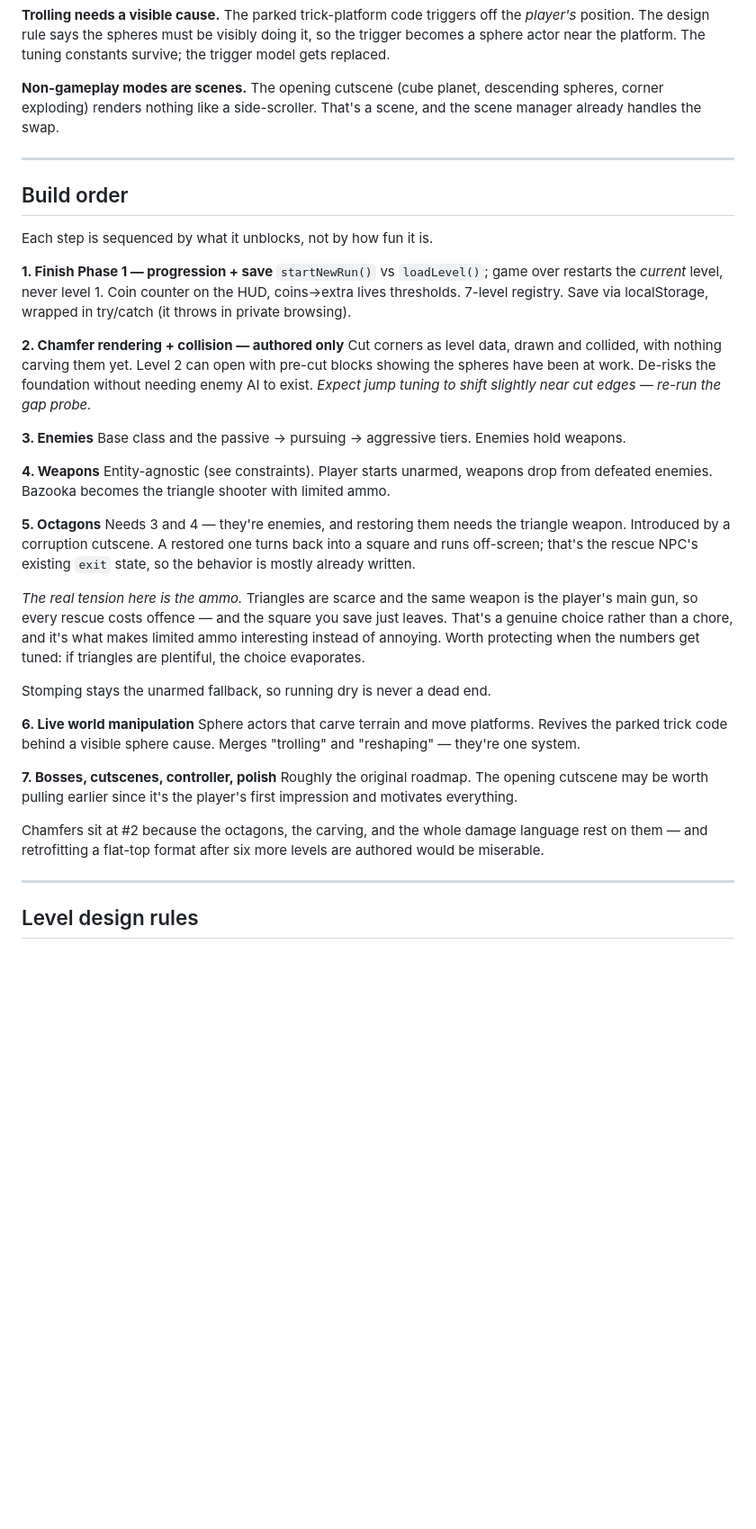
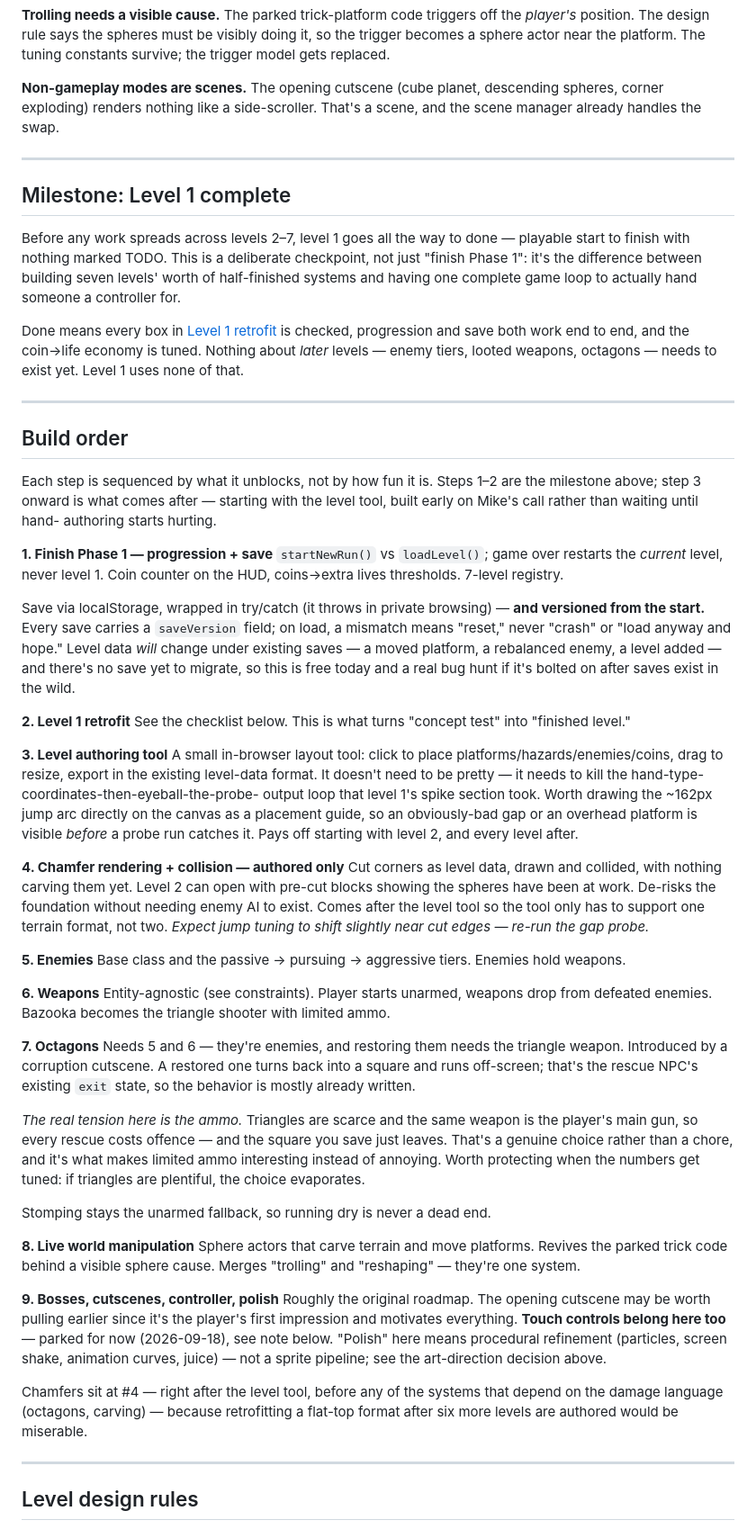
Before and after one commit to mk-z3r0/BlockBash, a Markdown page: IMPLEMENTATION_PLAN.md, the part around one of its changes. Shown at 90% size. GitHub-like rendering; blank space fills up the shorter version.

Commit message:
Plan: lock a Level 1 milestone gate, save versioning, art direction
Four decisions from reviewing the plan for gaps before scope grows further:

- New "Milestone: Level 1 complete" gate — nothing spreads to levels 2-7
  until level 1 is genuinely done (progression, save, the retrofit checklist
  all checked). The build order was previously organized entirely by system
  (finish enemies, then weapons, then octagons...), which is exactly the
  shape that leaves a solo/hobby project with seven half-built systems and
  nothing playable. This forces one complete loop first.
- Save gets a saveVersion field from the start. Level data will change under
  existing saves as the game grows, and there's no save yet to migrate, so
  versioning is free today and a real bug hunt if it's added after saves
  exist in the wild.
- A small in-browser level-authoring tool joins the build order, right after
  the milestone and before chamfers. Level 1 took real hand-tuning
  (coordinates, then gap-probe iteration); at 7 levels that pays for itself.
- Art direction locked: stay fully procedural, no sprite/image/audio-file
  assets. Already carried the whole game; revisit only if scope outgrows the
  current design doc.

Also confirms vanilla JS over a framework like Phaser: the hardest upcoming
problem, chamfered terrain, isn't solved by adopting one. Phaser's default
physics is AABB same as ours, and getting real angled surfaces means
Matter.js, a rigid-body engine that would fight the hand-tuned platformer
feel (coyote time, jump buffer, variable jump height) rather than extend it.

Renumbers build-order steps 3-7 to 5-9 to make room for the level tool at
#3; fixes the resulting stale cross-references.

Co-Authored-By: Claude Sonnet 5 <noreply@anthropic.com>

```diff
--- a/IMPLEMENTATION_PLAN.md
+++ b/IMPLEMENTATION_PLAN.md
@@ -85,30 +90,69 @@ and the scene manager already handles the swap.
 
 ---
 
+## Milestone: Level 1 complete
+
+Before any work spreads across levels 2–7, level 1 goes all the way to done —
+playable start to finish with nothing marked TODO. This is a deliberate
+checkpoint, not just "finish Phase 1": it's the difference between building
+seven levels' worth of half-finished systems and having one complete game
+loop to actually hand someone a controller for.
+
+Done means every box in [Level 1 retrofit](#level-1-retrofit) is checked,
+progression and save both work end to end, and the coin→life economy is
+tuned. Nothing about *later* levels — enemy tiers, looted weapons, octagons —
+needs to exist yet. Level 1 uses none of that.
+
+---
+
 ## Build order
 
-Each step is sequenced by what it unblocks, not by how fun it is.
+Each step is sequenced by what it unblocks, not by how fun it is. Steps 1–2
+are the milestone above; step 3 onward is what comes after — starting with
+the level tool, built early on Mike's call rather than waiting until hand-
+authoring starts hurting.
 
 **1. Finish Phase 1 — progression + save**
 `startNewRun()` vs `loadLevel()`; game over restarts the *current* level, never
 level 1. Coin counter on the HUD, coins→extra lives thresholds. 7-level registry.
-Save via localStorage, wrapped in try/catch (it throws in private browsing).
 
-**2. Chamfer rendering + collision — authored only**
+Save via localStorage, wrapped in try/catch (it throws in private browsing) —
+**and versioned from the start.** Every save carries a `saveVersion` field; on
+load, a mismatch means "reset," never "crash" or "load anyway and hope."
+Level data *will* change under existing saves — a moved platform, a
+rebalanced enemy, a level added — and there's no save yet to migrate, so this
+is free today and a real bug hunt if it's bolted on after saves exist in the
+wild.
+
+**2. Level 1 retrofit**
+See the checklist below. This is what turns "concept test" into "finished
+level."
+
+**3. Level authoring tool**
+A small in-browser layout tool: click to place platforms/hazards/enemies/coins,
+drag to resize, export in the existing level-data format. It doesn't need to
+be pretty — it needs to kill the hand-type-coordinates-then-eyeball-the-probe-
+output loop that level 1's spike section took. Worth drawing the ~162px jump
+arc directly on the canvas as a placement guide, so an obviously-bad gap or an
+overhead platform is visible *before* a probe run catches it. Pays off starting
+with level 2, and every level after.
+
+**4. Chamfer rendering + collision — authored only**
 Cut corners as level data, drawn and collided, with nothing carving them yet.
 Level 2 can open with pre-cut blocks showing the spheres have been at work.
-De-risks the foundation without needing enemy AI to exist.
+De-risks the foundation without needing enemy AI to exist. Comes after the
+level tool so the tool only has to support one terrain format, not two.
 *Expect jump tuning to shift slightly near cut edges — re-run the gap probe.*
 
-**3. Enemies**
+**5. Enemies**
 Base class and the passive → pursuing → aggressive tiers. Enemies hold weapons.
 
-**4. Weapons**
+**6. Weapons**
 Entity-agnostic (see constraints). Player starts unarmed, weapons drop from
 defeated enemies. Bazooka becomes the triangle shooter with limited ammo.
 
-**5. Octagons**
-Needs 3 and 4 — they're enemies, and restoring them needs the triangle weapon.
+**7. Octagons**
+Needs 5 and 6 — they're enemies, and restoring them needs the triangle weapon.
 Introduced by a corruption cutscene. A restored one turns back into a square
 and runs off-screen; that's the rescue NPC's existing `exit` state, so the
 behavior is mostly already written.
@@ -121,18 +165,21 @@ numbers get tuned: if triangles are plentiful, the choice evaporates.
 
 Stomping stays the unarmed fallback, so running dry is never a dead end.
 
-**6. Live world manipulation**
+**8. Live world manipulation**
 Sphere actors that carve terrain and move platforms. Revives the parked trick
 code behind a visible sphere cause. Merges "trolling" and "reshaping" — they're
 one system.
 
-**7. Bosses, cutscenes, controller, polish**
+**9. Bosses, cutscenes, controller, polish**
 Roughly the original roadmap. The opening cutscene may be worth pulling earlier
-since it's the player's first impression and motivates everything.
+since it's the player's first impression and motivates everything. **Touch
+controls belong here too** — parked for now (2026-09-18), see note below.
+"Polish" here means procedural refinement (particles, screen shake, animation
+curves, juice) — not a sprite pipeline; see the art-direction decision above.
 
-Chamfers sit at #2 because the octagons, the carving, and the whole damage
-language rest on them — and retrofitting a flat-top format after six more levels
-are authored would be miserable.
+Chamfers sit at #4 — right after the level tool, before any of the systems
+that depend on the damage language (octagons, carving) — because retrofitting
+a flat-top format after six more levels are authored would be miserable.
 
 ---
 
```
Also changed, not shown: other parts of IMPLEMENTATION_PLAN.md (+25 -4 lines).
